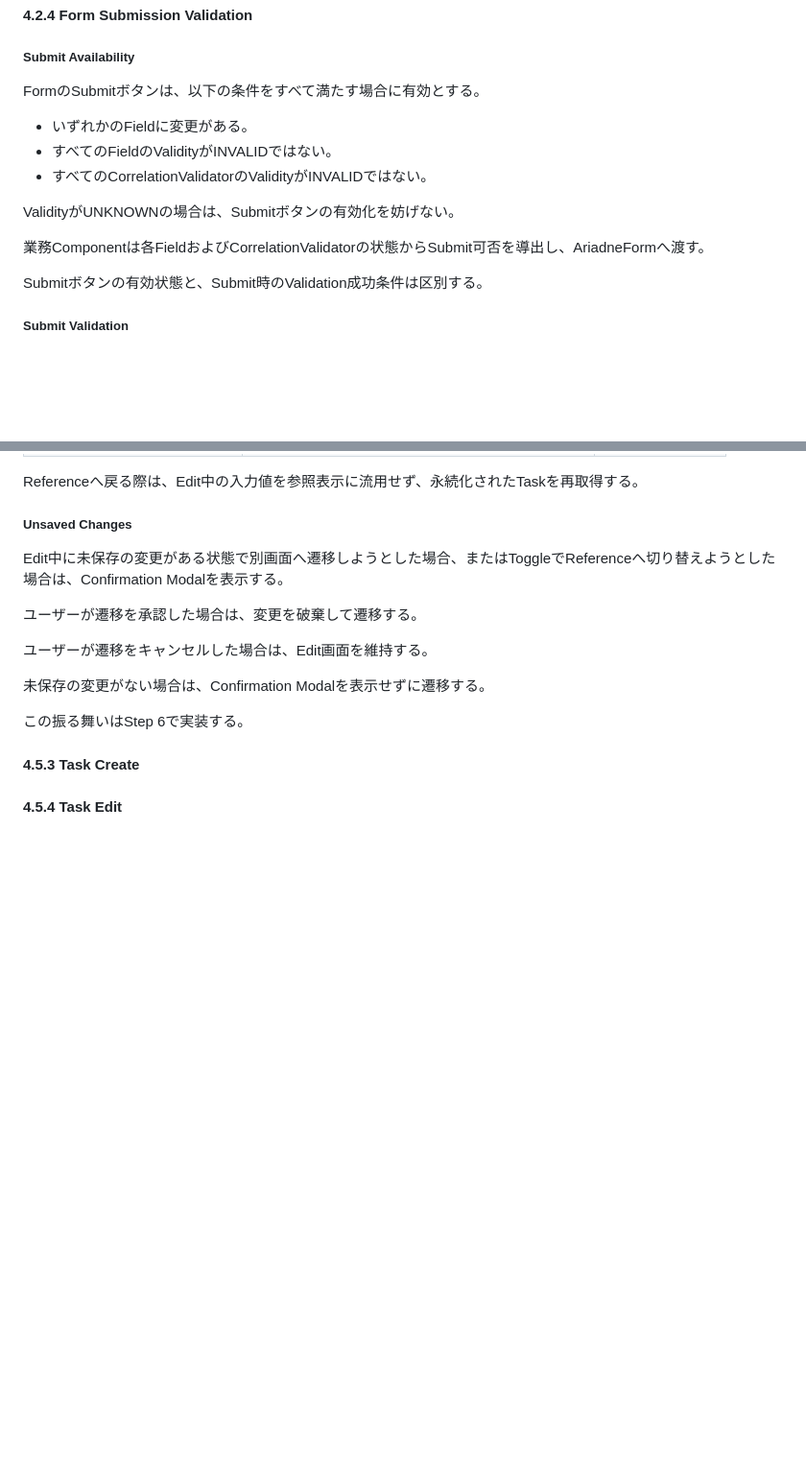
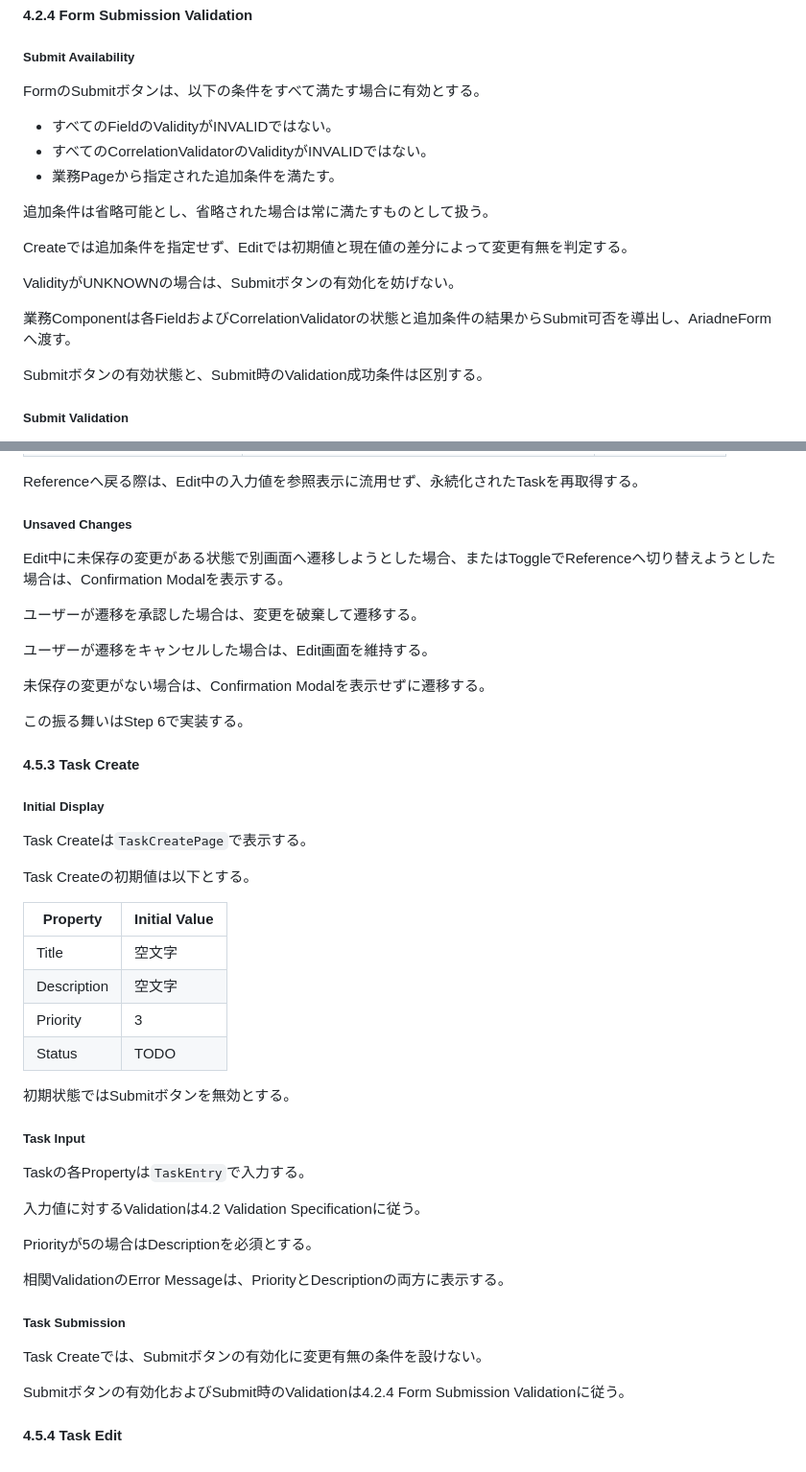
Before and after one commit to teru-0529/project-ariadne-prototype, a Markdown page: docs/prototype/phase-5-windows-application.md, 2 parts joined by grey strips. Shown at 96% size. Drawn GitHub-style; blank space fills up the shorter version.

Commit message:
docs: align Task Create validation specification with A07

```diff
--- a/docs/prototype/phase-5-windows-application.md
+++ b/docs/prototype/phase-5-windows-application.md
@@ -1012,13 +1012,17 @@ Correlation Errorの表示先と優先順位は、4.2.5 Validation Error Present
 
 FormのSubmitボタンは、以下の条件をすべて満たす場合に有効とする。
 
-- いずれかのFieldに変更がある。
 - すべてのFieldのValidityがINVALIDではない。
 - すべてのCorrelationValidatorのValidityがINVALIDではない。
+- 業務Pageから指定された追加条件を満たす。
+
+追加条件は省略可能とし、省略された場合は常に満たすものとして扱う。
+
+Createでは追加条件を指定せず、Editでは初期値と現在値の差分によって変更有無を判定する。
 
 ValidityがUNKNOWNの場合は、Submitボタンの有効化を妨げない。
 
-業務Componentは各FieldおよびCorrelationValidatorの状態からSubmit可否を導出し、AriadneFormへ渡す。
+業務Componentは各FieldおよびCorrelationValidatorの状態と追加条件の結果からSubmit可否を導出し、AriadneFormへ渡す。
 
 Submitボタンの有効状態と、Submit時のValidation成功条件は区別する。
 
@@ -1573,4 +1577,35 @@ Edit中に未保存の変更がある状態で別画面へ遷移しようとし
 
 #### 4.5.3 Task Create
 
+##### Initial Display
+
+Task Createは`TaskCreatePage`で表示する。
+
+Task Createの初期値は以下とする。
+
+| Property | Initial Value |
+|---|---|
+| Title | 空文字 |
+| Description | 空文字 |
+| Priority | 3 |
+| Status | TODO |
+
+初期状態ではSubmitボタンを無効とする。
+
+##### Task Input
+
+Taskの各Propertyは`TaskEntry`で入力する。
+
+入力値に対するValidationは4.2 Validation Specificationに従う。
+
+Priorityが5の場合はDescriptionを必須とする。
+
+相関ValidationのError Messageは、PriorityとDescriptionの両方に表示する。
+
+##### Task Submission
+
+Task Createでは、Submitボタンの有効化に変更有無の条件を設けない。
+
+Submitボタンの有効化およびSubmit時のValidationは4.2.4 Form Submission Validationに従う。
+
 #### 4.5.4 Task Edit
```
